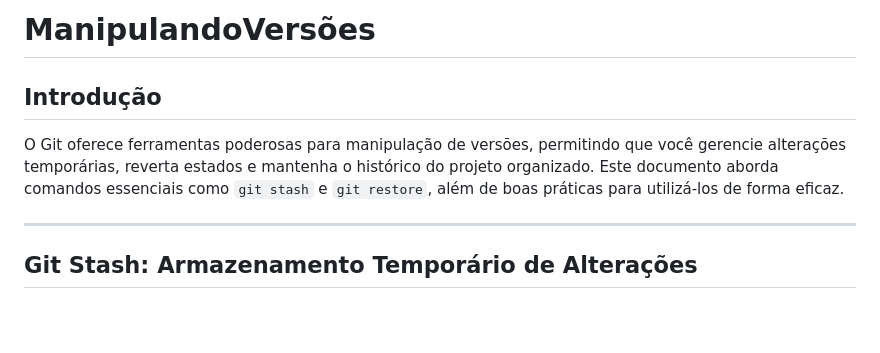
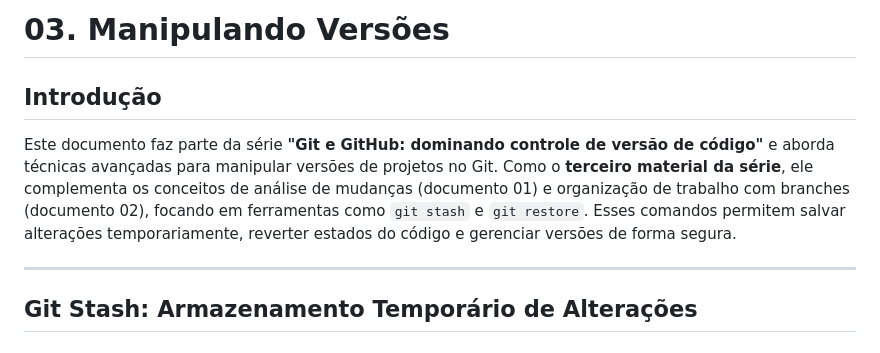
Before and after one commit to carlosvblessa/numero-secreto, a Markdown page: 03-ManipulandoVersoes.md, the part around the change. Drawn GitHub-style; blank space fills up the shorter version.

```diff
--- a/03-ManipulandoVersoes.md
+++ b/03-ManipulandoVersoes.md
@@ -1,7 +1,7 @@
-# ManipulandoVersões
+# 03. Manipulando Versões
 
 ## Introdução
-O Git oferece ferramentas poderosas para manipulação de versões, permitindo que você gerencie alterações temporárias, reverta estados e mantenha o histórico do projeto organizado. Este documento aborda comandos essenciais como `git stash` e `git restore`, além de boas práticas para utilizá-los de forma eficaz.
+Este documento faz parte da série **"Git e GitHub: dominando controle de versão de código"** e aborda técnicas avançadas para manipular versões de projetos no Git. Como o **terceiro material da série**, ele complementa os conceitos de análise de mudanças (documento 01) e organização de trabalho com branches (documento 02), focando em ferramentas como `git stash` e `git restore`. Esses comandos permitem salvar alterações temporariamente, reverter estados do código e gerenciar versões de forma segura.
 
 ---
 
```
Also changed, not shown: 02-OrganizandoTrabalho.md (+2 -2 lines).
